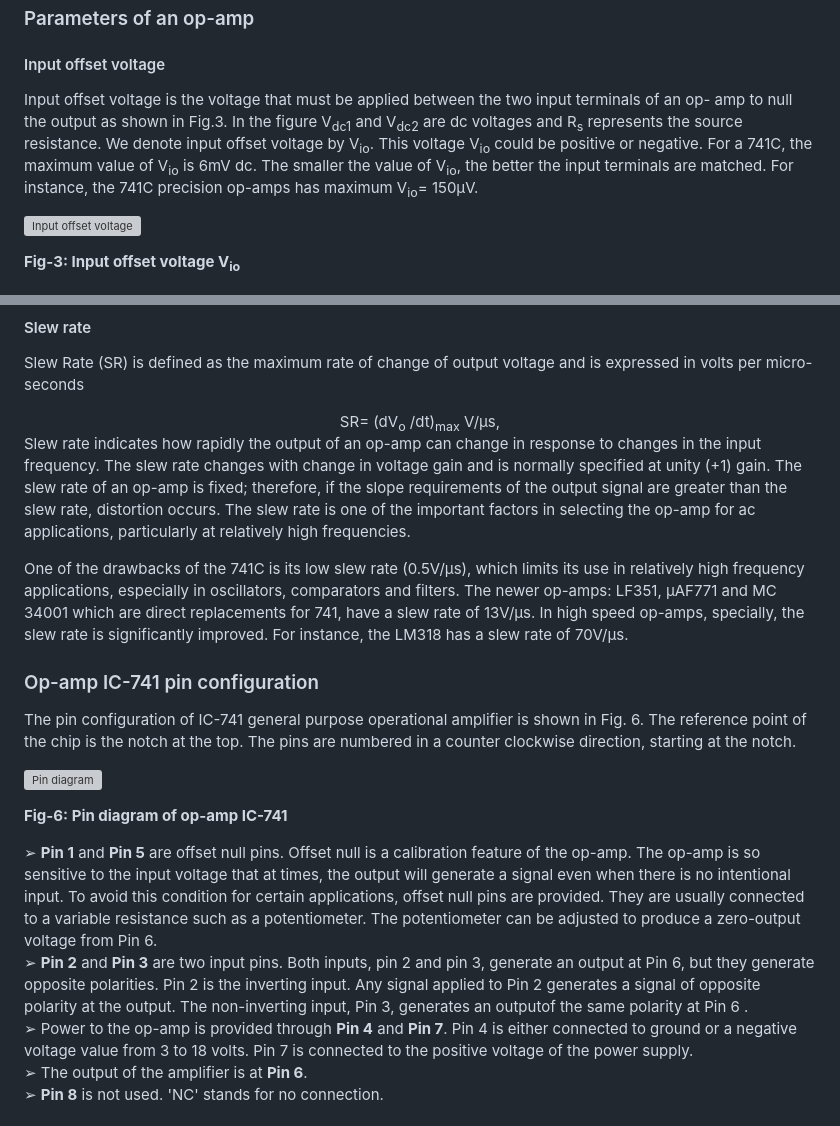
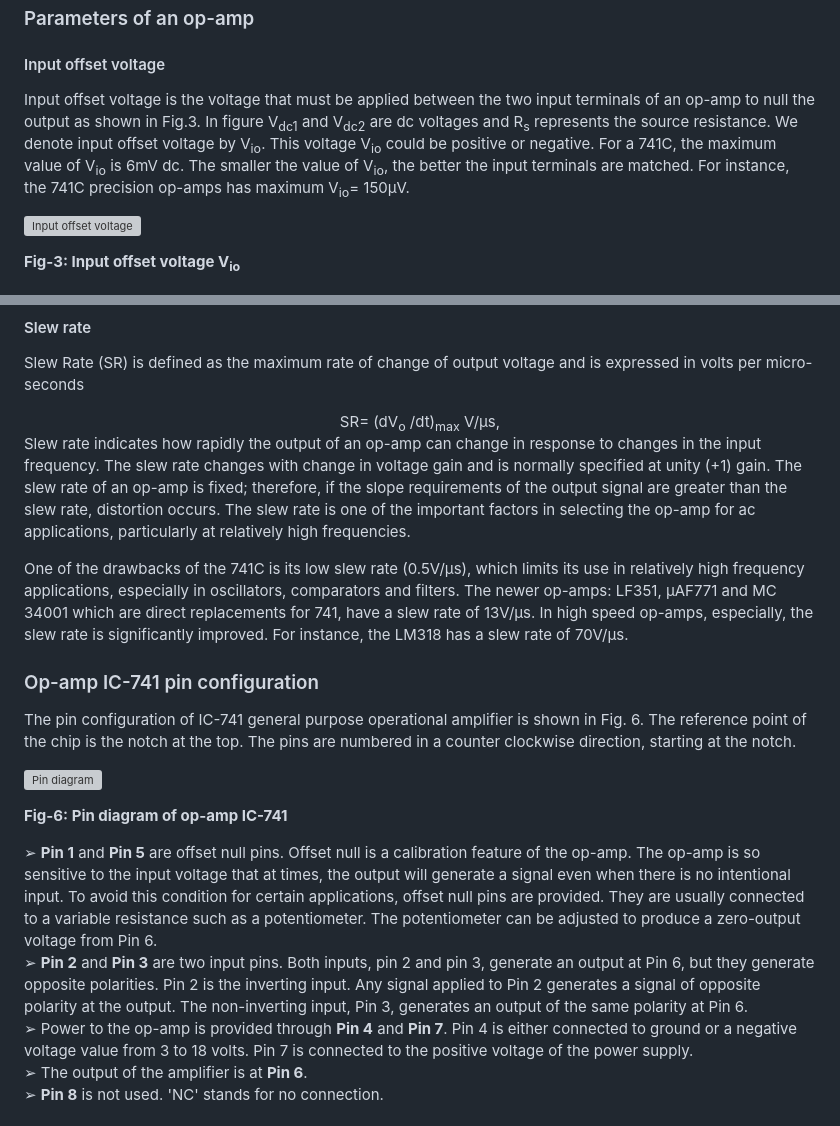
Before and after one commit to virtual-labs/exp-characteristic-parameters-iitr, a Markdown page: experiment/theory.md, 2 parts joined by grey strips. Drawn GitHub-style; grey boxes are pictures that could not be loaded.

```diff
--- a/experiment/theory.md
+++ b/experiment/theory.md
@@ -42,7 +42,7 @@ An ideal op-amp would exhibit the following electrical characteristics:
 
 #### Input offset voltage
 
-Input offset voltage is the voltage that must be applied between the two input terminals of an op- amp to null the output as shown in Fig.3. In the figure V<sub>dc1</sub> and V<sub>dc2</sub> are dc voltages and R<sub>s</sub> represents the source resistance. We denote input offset voltage by V<sub>io</sub>. This voltage V<sub>io</sub> could be positive or negative. For a 741C, the maximum value of V<sub>io</sub> is 6mV dc. The smaller the value of V<sub>io</sub>, the better the input terminals are matched. For instance, the 741C precision op-amps has maximum V<sub>io</sub>\= 150µV.
+Input offset voltage is the voltage that must be applied between the two input terminals of an op-amp to null the output as shown in Fig.3. In figure V<sub>dc1</sub> and V<sub>dc2</sub> are dc voltages and R<sub>s</sub> represents the source resistance. We denote input offset voltage by V<sub>io</sub>. This voltage V<sub>io</sub> could be positive or negative. For a 741C, the maximum value of V<sub>io</sub> is 6mV dc. The smaller the value of V<sub>io</sub>, the better the input terminals are matched. For instance, the 741C precision op-amps has maximum V<sub>io</sub>\= 150µV.
 <div style="text-align:center">
 
 ![Input offset voltage](images/image3.png )
@@ -108,7 +108,7 @@ Slew Rate (SR) is defined as the maximum rate of change of output voltage and is
 
 Slew rate indicates how rapidly the output of an op-amp can change in response to changes in the input frequency. The slew rate changes with change in voltage gain and is normally specified at unity (+1) gain. The slew rate of an op-amp is fixed; therefore, if the slope requirements of the output signal are greater than the slew rate, distortion occurs. The slew rate is one of the important factors in selecting the op-amp for ac applications, particularly at relatively high frequencies.
 
-One of the drawbacks of the 741C is its low slew rate (0.5V/µs), which limits its use in relatively high frequency applications, especially in oscillators, comparators and filters. The newer op-amps: LF351, µAF771 and MC 34001 which are direct replacements for 741, have a slew rate of 13V/µs. In high speed op-amps, specially, the slew rate is significantly improved. For instance, the LM318 has a slew rate of 70V/µs.
+One of the drawbacks of the 741C is its low slew rate (0.5V/µs), which limits its use in relatively high frequency applications, especially in oscillators, comparators and filters. The newer op-amps: LF351, µAF771 and MC 34001 which are direct replacements for 741, have a slew rate of 13V/µs. In high speed op-amps, especially, the slew rate is significantly improved. For instance, the LM318 has a slew rate of 70V/µs.
 
 ### Op-amp IC-741 pin configuration
 
@@ -121,7 +121,7 @@ The pin configuration of IC-741 general purpose operational amplifier is shown i
 </div>
 
 ➢ **Pin 1** and **Pin 5** are offset null pins. Offset null is a calibration feature of the op-amp. The op-amp is so sensitive to the input voltage that at times, the output will generate a signal even when there is no intentional input. To avoid this condition for certain applications, offset null pins are provided. They are usually connected to a variable resistance such as a potentiometer. The potentiometer can be adjusted to produce a zero-output voltage from Pin 6.
-➢ **Pin 2** and **Pin 3** are two input pins. Both inputs, pin 2 and pin 3, generate an output at Pin 6, but they generate opposite polarities. Pin 2 is the inverting input. Any signal applied to Pin 2 generates a signal of opposite polarity at the output. The non-inverting input, Pin 3, generates an outputof the same polarity at Pin 6 .
+➢ **Pin 2** and **Pin 3** are two input pins. Both inputs, pin 2 and pin 3, generate an output at Pin 6, but they generate opposite polarities. Pin 2 is the inverting input. Any signal applied to Pin 2 generates a signal of opposite polarity at the output. The non-inverting input, Pin 3, generates an output of the same polarity at Pin 6.
 ➢ Power to the op-amp is provided through **Pin 4** and **Pin 7**. Pin 4 is either connected to ground or a negative voltage value from 3 to 18 volts. Pin 7 is connected to the positive voltage of the power supply.
 ➢ The output of the amplifier is at **Pin 6**.
 ➢ **Pin 8** is not used. 'NC' stands for no connection.
```
Also changed, not shown: other parts of experiment/theory.md (+2 -2 lines).
